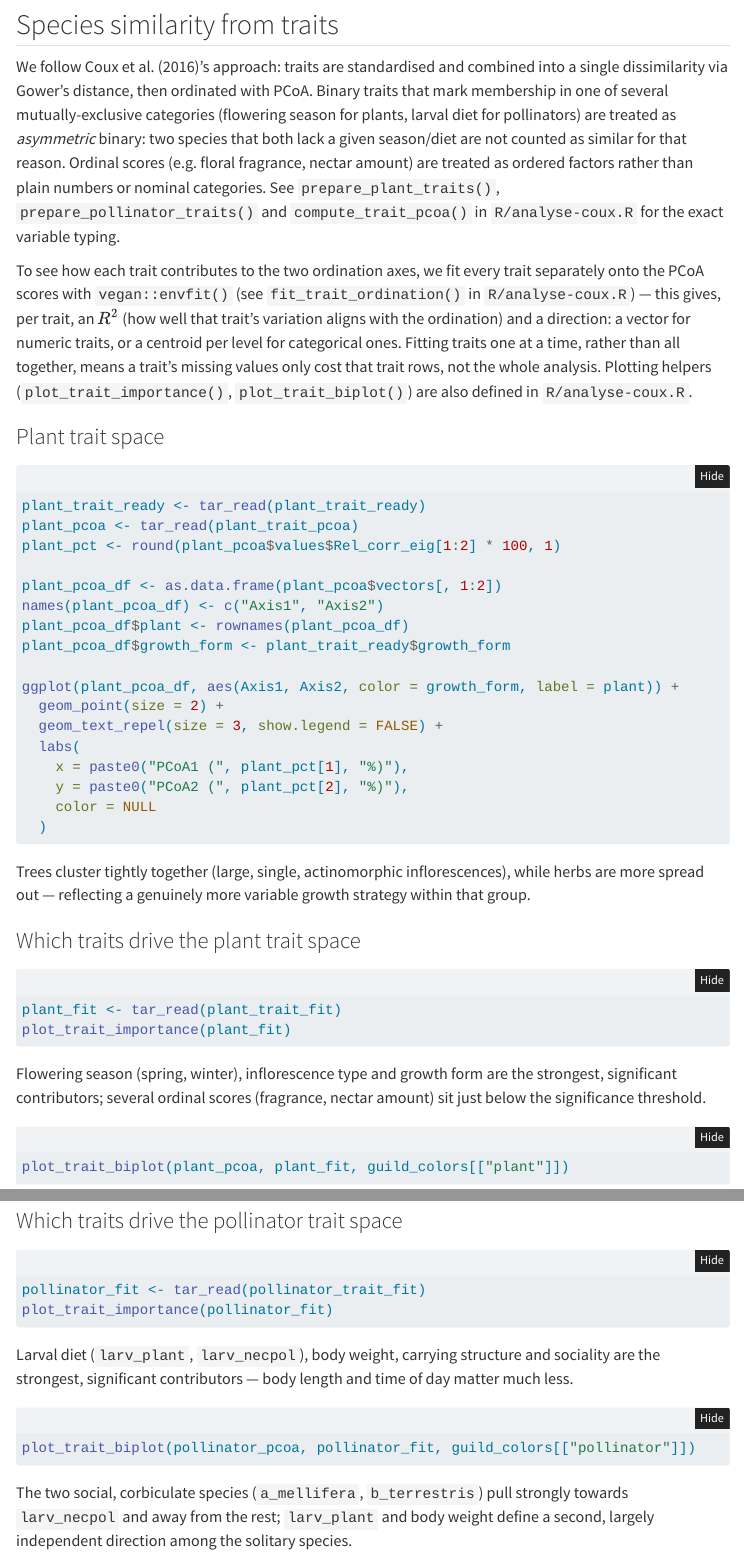
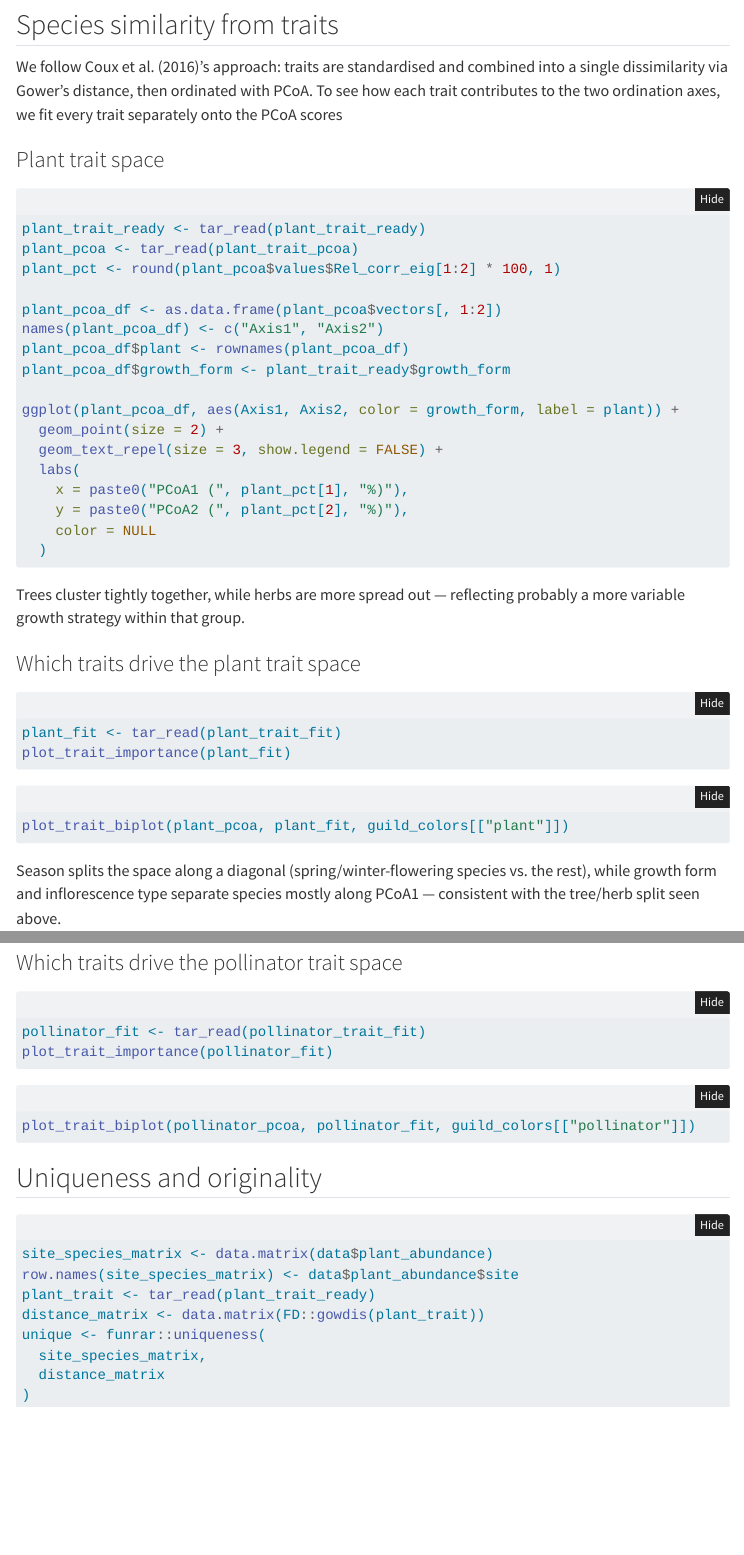
Before and after one commit to ismael-lajaaiti/network-trait, a Quarto document (reports/explore-coux2016.qmd): the page in a window 1100 px wide, from 4490 px down, and a second part further down, joined at a grey line. Rendered offline with R 4.5, knitr and Pandoc in place of Quarto, with nearby package versions; the code chunks are not run, so their results and figures are left out; folded parts are opened; menus at the side of the page are left out.

Commit message:
Update task list

````diff
--- a/reports/explore-coux2016.qmd
+++ b/reports/explore-coux2016.qmd
@@ -263,25 +263,9 @@
 ## Species similarity from traits
 
 We follow Coux et al. (2016)'s approach: traits are standardised and combined
-into a single dissimilarity via Gower's distance, then ordinated with PCoA.
-Binary traits that mark membership in one of several mutually-exclusive
-categories (flowering season for plants, larval diet for pollinators) are
-treated as *asymmetric* binary: two species that both lack a given season/diet
-are not counted as similar for that reason. Ordinal scores (e.g. floral
-fragrance, nectar amount) are treated as ordered factors rather than plain
-numbers or nominal categories. See `prepare_plant_traits()`,
-`prepare_pollinator_traits()` and `compute_trait_pcoa()` in `R/analyse-coux.R`
-for the exact variable typing.
-
-To see how each trait contributes to the two ordination axes, we fit every
-trait separately onto the PCoA scores with `vegan::envfit()` (see
-`fit_trait_ordination()` in `R/analyse-coux.R`) — this gives, per trait, an
-$R^2$ (how well that trait's variation aligns with the ordination) and a
-direction: a vector for numeric traits, or a centroid per level for
-categorical ones. Fitting traits one at a time, rather than all together,
-means a trait's missing values only cost that trait rows, not the whole
-analysis. Plotting helpers (`plot_trait_importance()`, `plot_trait_biplot()`)
-are also defined in `R/analyse-coux.R`.
+into a single dissimilarity via Gower's distance, then ordinated with PCoA. To
+see how each trait contributes to the two ordination axes, we fit every trait
+separately onto the PCoA scores
 
 ### Plant trait space
 
@@ -305,9 +289,8 @@
   )
 ```
 
-Trees cluster tightly together (large, single, actinomorphic
-inflorescences), while herbs are more spread out — reflecting a genuinely
-more variable growth strategy within that group.
+Trees cluster tightly together, while herbs are more spread out — reflecting
+probably a more variable growth strategy within that group.
 
 ### Which traits drive the plant trait space
 
@@ -315,10 +298,6 @@
 plant_fit <- tar_read(plant_trait_fit)
 plot_trait_importance(plant_fit)
 ```
-
-Flowering season (spring, winter), inflorescence type and growth form are
-the strongest, significant contributors; several ordinal scores
-(fragrance, nectar amount) sit just below the significance threshold.
 
 ```{r}
 #| fig-width: 8
@@ -370,6 +344,3 @@
-Larval diet (`larv_plant`, `larv_necpol`), body weight, carrying structure
-and sociality are the strongest, significant contributors — body length
-and time of day matter much less.
 
 ```{r}
 #| fig-width: 8
@@ -378,7 +349,15 @@
 plot_trait_biplot(pollinator_pcoa, pollinator_fit, guild_colors[["pollinator"]])
 ```
 
-The two social, corbiculate species (`a_mellifera`, `b_terrestris`) pull
-strongly towards `larv_necpol` and away from the rest; `larv_plant` and
-body weight define a second, largely independent direction among the
-solitary species.
+## Uniqueness and originality
+
+```{r}
+site_species_matrix <- data.matrix(data$plant_abundance)
+row.names(site_species_matrix) <- data$plant_abundance$site
+plant_trait <- tar_read(plant_trait_ready)
+distance_matrix <- data.matrix(FD::gowdis(plant_trait))
+unique <- funrar::uniqueness(
+  site_species_matrix,
+  distance_matrix
+)
+```
````
Also changed, not shown: index.qmd (+4 -2 lines), references.bib (+98 -98 lines), docs/search.json, reports/explore-coux2016.qmd (13 more changed lines), 8 other files.
